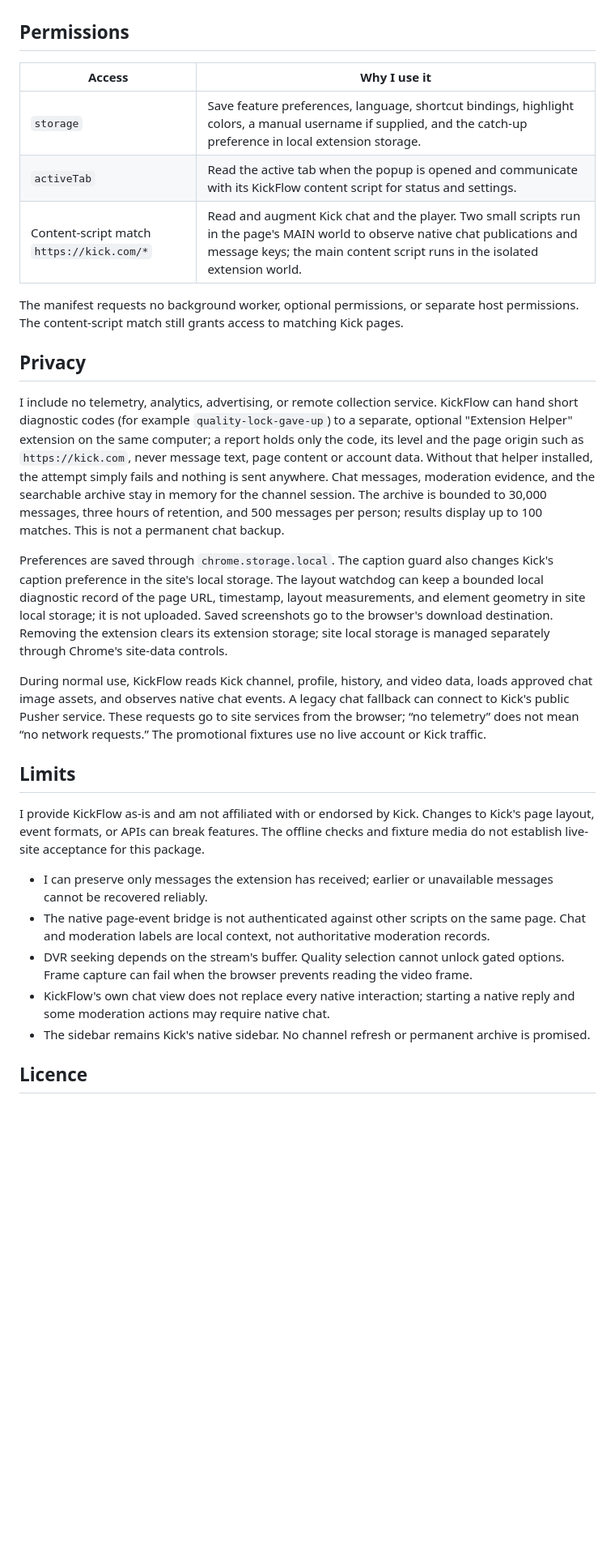
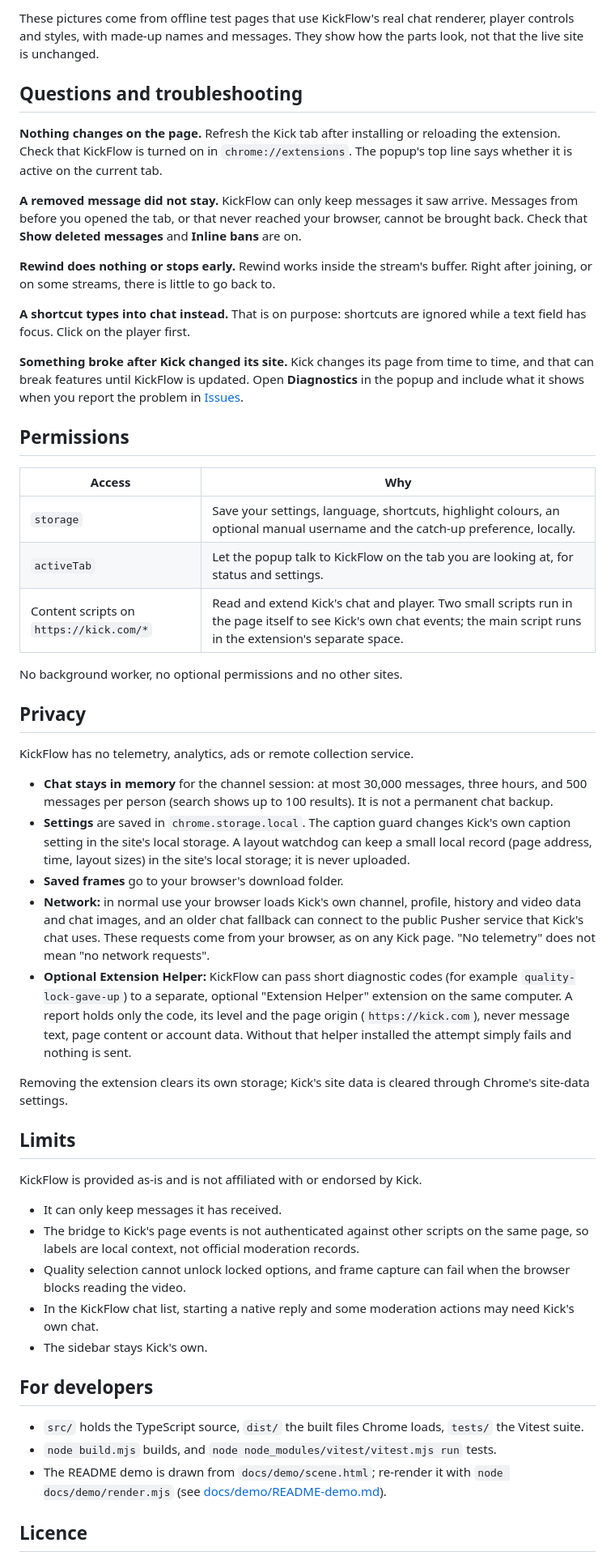
Before and after one commit to ydbilgin/kickflow, a Markdown page: README.md, the part around one of its changes. Shown at 81% size. Drawn GitHub-style; folded sections open; blank space fills up the shorter version.

```diff
--- a/README.md
+++ b/README.md
@@ -48,30 +90,76 @@ Then reload the extension and refresh the channel tab.
+These pictures come from offline test pages that use KickFlow's real chat renderer, player controls and
+styles, with made-up names and messages. They show how the parts look, not that the live site is unchanged.
+</details>
+
+## Questions and troubleshooting
+
+**Nothing changes on the page.**
+Refresh the Kick tab after installing or reloading the extension. Check that KickFlow is turned on in
+`chrome://extensions`. The popup's top line says whether it is active on the current tab.
+
+**A removed message did not stay.**
+KickFlow can only keep messages it saw arrive. Messages from before you opened the tab, or that never reached
+your browser, cannot be brought back. Check that **Show deleted messages** and **Inline bans** are on.
+
+**Rewind does nothing or stops early.**
+Rewind works inside the stream's buffer. Right after joining, or on some streams, there is little to go back to.
+
+**A shortcut types into chat instead.**
+That is on purpose: shortcuts are ignored while a text field has focus. Click on the player first.
+
+**Something broke after Kick changed its site.**
+Kick changes its page from time to time, and that can break features until KickFlow is updated. Open
+**Diagnostics** in the popup and include what it shows when you report the problem in
+[Issues](https://github.com/ydbilgin/kickflow/issues).
+
 ## Permissions
 
-| Access | Why I use it |
+| Access | Why |
 | --- | --- |
-| `storage` | Save feature preferences, language, shortcut bindings, highlight colors, a manual username if supplied, and the catch-up preference in local extension storage. |
-| `activeTab` | Read the active tab when the popup is opened and communicate with its KickFlow content script for status and settings. |
-| Content-script match `https://kick.com/*` | Read and augment Kick chat and the player. Two small scripts run in the page's MAIN world to observe native chat publications and message keys; the main content script runs in the isolated extension world. |
+| `storage` | Save your settings, language, shortcuts, highlight colours, an optional manual username and the catch-up preference, locally. |
+| `activeTab` | Let the popup talk to KickFlow on the tab you are looking at, for status and settings. |
+| Content scripts on `https://kick.com/*` | Read and extend Kick's chat and player. Two small scripts run in the page itself to see Kick's own chat events; the main script runs in the extension's separate space. |
 
-The manifest requests no background worker, optional permissions, or separate host permissions. The content-script match still grants access to matching Kick pages.
+No background worker, no optional permissions and no other sites.
 
 ## Privacy
 
-I include no telemetry, analytics, advertising, or remote collection service. KickFlow can hand short diagnostic codes (for example `quality-lock-gave-up`) to a separate, optional "Extension Helper" extension on the same computer; a report holds only the code, its level and the page origin such as `https://kick.com`, never message text, page content or account data. Without that helper installed, the attempt simply fails and nothing is sent anywhere. Chat messages, moderation evidence, and the searchable archive stay in memory for the channel session. The archive is bounded to 30,000 messages, three hours of retention, and 500 messages per person; results display up to 100 matches. This is not a permanent chat backup.
+KickFlow has no telemetry, analytics, ads or remote collection service.
 
-Preferences are saved through `chrome.storage.local`. The caption guard also changes Kick's caption preference in the site's local storage. The layout watchdog can keep a bounded local diagnostic record of the page URL, timestamp, layout measurements, and element geometry in site local storage; it is not uploaded. Saved screenshots go to the browser's download destination. Removing the extension clears its extension storage; site local storage is managed separately through Chrome's site-data controls.
+- **Chat stays in memory** for the channel session: at most 30,000 messages, three hours, and 500 messages per
+  person (search shows up to 100 results). It is not a permanent chat backup.
+- **Settings** are saved in `chrome.storage.local`. The caption guard changes Kick's own caption setting in the
+  site's local storage. A layout watchdog can keep a small local record (page address, time, layout sizes) in
+  the site's local storage; it is never uploaded.
+- **Saved frames** go to your browser's download folder.
+- **Network:** in normal use your browser loads Kick's own channel, profile, history and video data and chat
+  images, and an older chat fallback can connect to the public Pusher service that Kick's chat uses. These
+  requests come from your browser, as on any Kick page. "No telemetry" does not mean "no network requests".
+- **Optional Extension Helper:** KickFlow can pass short diagnostic codes (for example `quality-lock-gave-up`)
+  to a separate, optional "Extension Helper" extension on the same computer. A report holds only the code, its
+  level and the page origin (`https://kick.com`), never message text, page content or account data. Without
+  that helper installed the attempt simply fails and nothing is sent.
 
-During normal use, KickFlow reads Kick channel, profile, history, and video data, loads approved chat image assets, and observes native chat events. A legacy chat fallback can connect to Kick's public Pusher service. These requests go to site services from the browser; “no telemetry” does not mean “no network requests.” The promotional fixtures use no live account or Kick traffic.
+Removing the extension clears its own storage; Kick's site data is cleared through Chrome's site-data settings.
 
 ## Limits
 
-I provide KickFlow as-is and am not affiliated with or endorsed by Kick. Changes to Kick's page layout, event formats, or APIs can break features. The offline checks and fixture media do not establish live-site acceptance for this package.
+KickFlow is provided as-is and is not affiliated with or endorsed by Kick.
 
-- I can preserve only messages the extension has received; earlier or unavailable messages cannot be recovered reliably.
-- The native page-event bridge is not authenticated against other scripts on the same page. Chat and moderation labels are local context, not authoritative moderation records.
-- DVR seeking depends on the stream's buffer. Quality selection cannot unlock gated options. Frame capture can fail when the browser prevents reading the video frame.
-- KickFlow's own chat view does not replace every native interaction; starting a native reply and some moderation actions may require native chat.
-- The sidebar remains Kick's native sidebar. No channel refresh or permanent archive is promised.
+- It can only keep messages it has received.
+- The bridge to Kick's page events is not authenticated against other scripts on the same page, so labels are
+  local context, not official moderation records.
+- Quality selection cannot unlock locked options, and frame capture can fail when the browser blocks reading
+  the video.
+- In the KickFlow chat list, starting a native reply and some moderation actions may need Kick's own chat.
+- The sidebar stays Kick's own.
+
+## For developers
+
+- `src/` holds the TypeScript source, `dist/` the built files Chrome loads, `tests/` the Vitest suite.
+- `node build.mjs` builds, and `node node_modules/vitest/vitest.mjs run` tests.
+- The README demo is drawn from `docs/demo/scene.html`; re-render it with `node docs/demo/render.mjs`
+  (see [docs/demo/README-demo.md](docs/demo/README-demo.md)).
 
 ## Licence
 
```
Also changed, not shown: other parts of README.md (+91 -52 lines), docs/demo/README-demo.md (added, +36 -0 lines), docs/media/README.md (+1 -0 lines), docs/media/popup-en.png (added), docs/media/popup-tr.png (added), 4 other files.
